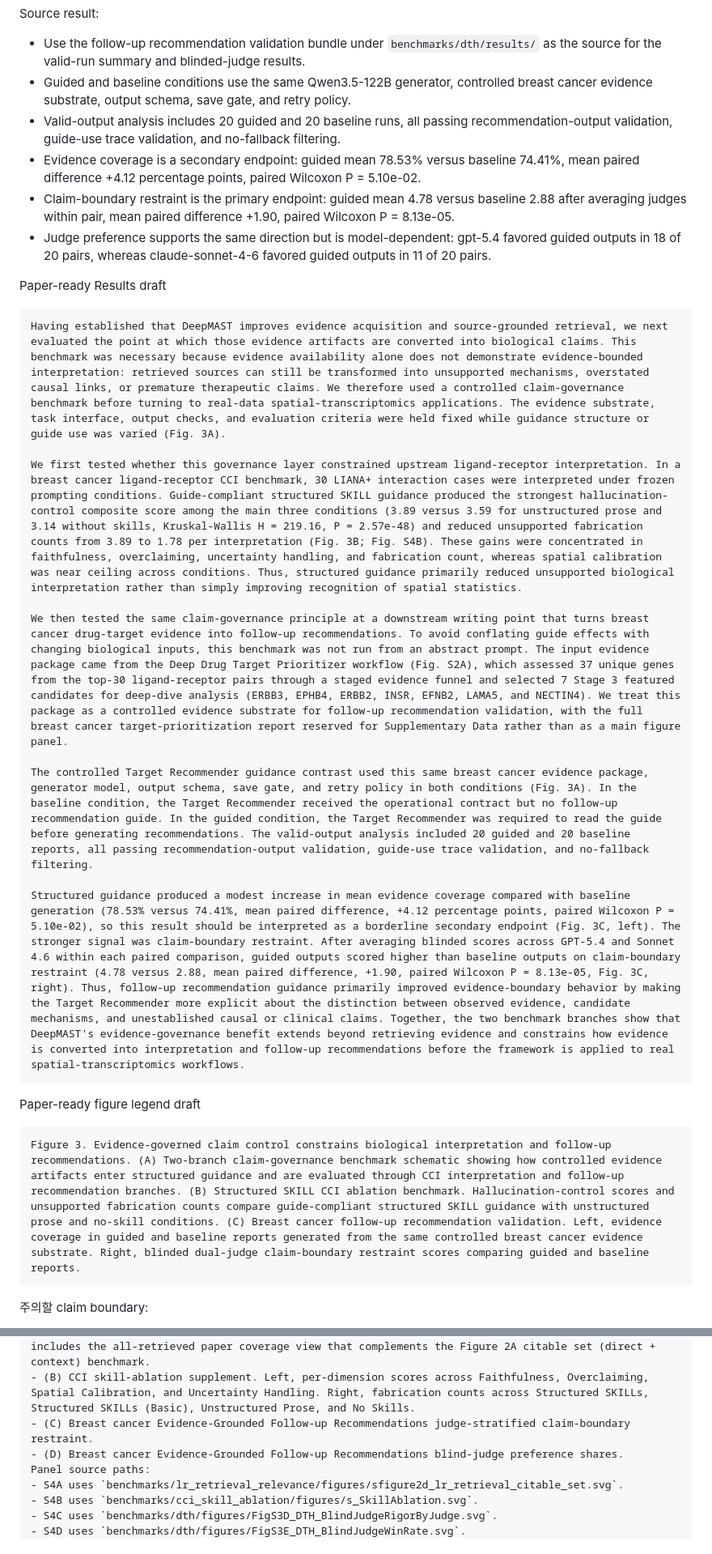
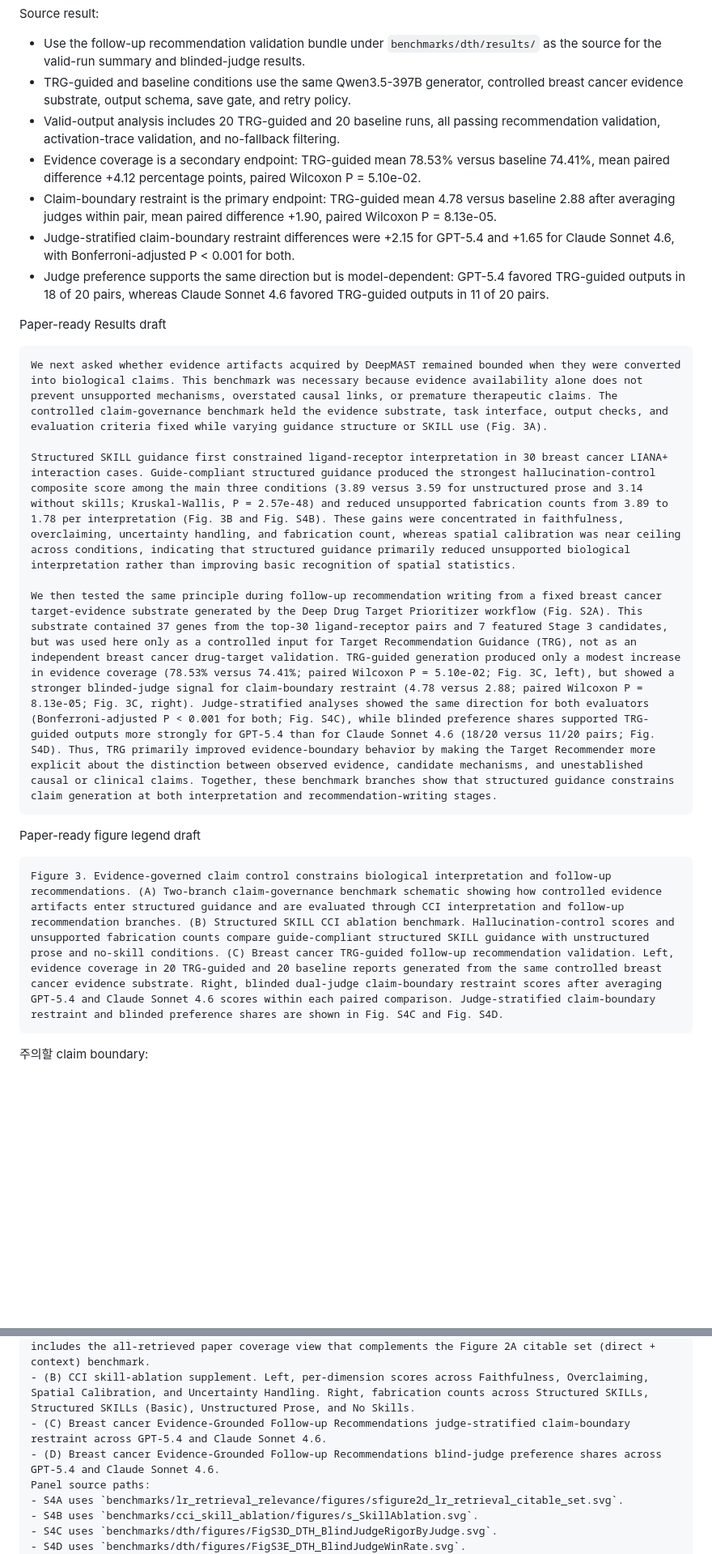
Before and after one commit to junghyunJJ/DeepMAST, a Markdown page: docs/writing/paper_structure.md, 2 parts joined by grey strips. Shown at 81% size. Drawn GitHub-style; blank space fills up the shorter version.

````diff
--- a/docs/writing/paper_structure.md
+++ b/docs/writing/paper_structure.md
@@ -357,30 +357,27 @@ Figure 3C는 same principle이 downstream Evidence-Grounded Follow-up Recommenda
 
 Source result:
 - Use the follow-up recommendation validation bundle under `benchmarks/dth/results/` as the source for the valid-run summary and blinded-judge results.
-- Guided and baseline conditions use the same Qwen3.5-122B generator, controlled breast cancer evidence substrate, output schema, save gate, and retry policy.
-- Valid-output analysis includes 20 guided and 20 baseline runs, all passing recommendation-output validation, guide-use trace validation, and no-fallback filtering.
-- Evidence coverage is a secondary endpoint: guided mean 78.53% versus baseline 74.41%, mean paired difference +4.12 percentage points, paired Wilcoxon P = 5.10e-02.
-- Claim-boundary restraint is the primary endpoint: guided mean 4.78 versus baseline 2.88 after averaging judges within pair, mean paired difference +1.90, paired Wilcoxon P = 8.13e-05.
-- Judge preference supports the same direction but is model-dependent: gpt-5.4 favored guided outputs in 18 of 20 pairs, whereas claude-sonnet-4-6 favored guided outputs in 11 of 20 pairs.
+- TRG-guided and baseline conditions use the same Qwen3.5-397B generator, controlled breast cancer evidence substrate, output schema, save gate, and retry policy.
+- Valid-output analysis includes 20 TRG-guided and 20 baseline runs, all passing recommendation validation, activation-trace validation, and no-fallback filtering.
+- Evidence coverage is a secondary endpoint: TRG-guided mean 78.53% versus baseline 74.41%, mean paired difference +4.12 percentage points, paired Wilcoxon P = 5.10e-02.
+- Claim-boundary restraint is the primary endpoint: TRG-guided mean 4.78 versus baseline 2.88 after averaging judges within pair, mean paired difference +1.90, paired Wilcoxon P = 8.13e-05.
+- Judge-stratified claim-boundary restraint differences were +2.15 for GPT-5.4 and +1.65 for Claude Sonnet 4.6, with Bonferroni-adjusted P < 0.001 for both.
+- Judge preference supports the same direction but is model-dependent: GPT-5.4 favored TRG-guided outputs in 18 of 20 pairs, whereas Claude Sonnet 4.6 favored TRG-guided outputs in 11 of 20 pairs.
 
 Paper-ready Results draft
 
 ```text
-Having established that DeepMAST improves evidence acquisition and source-grounded retrieval, we next evaluated the point at which those evidence artifacts are converted into biological claims. This benchmark was necessary because evidence availability alone does not demonstrate evidence-bounded interpretation: retrieved sources can still be transformed into unsupported mechanisms, overstated causal links, or premature therapeutic claims. We therefore used a controlled claim-governance benchmark before turning to real-data spatial-transcriptomics applications. The evidence substrate, task interface, output checks, and evaluation criteria were held fixed while guidance structure or guide use was varied (Fig. 3A).
+We next asked whether evidence artifacts acquired by DeepMAST remained bounded when they were converted into biological claims. This benchmark was necessary because evidence availability alone does not prevent unsupported mechanisms, overstated causal links, or premature therapeutic claims. The controlled claim-governance benchmark held the evidence substrate, task interface, output checks, and evaluation criteria fixed while varying guidance structure or SKILL use (Fig. 3A).
 
-We first tested whether this governance layer constrained upstream ligand-receptor interpretation. In a breast cancer ligand-receptor CCI benchmark, 30 LIANA+ interaction cases were interpreted under frozen prompting conditions. Guide-compliant structured SKILL guidance produced the strongest hallucination-control composite score among the main three conditions (3.89 versus 3.59 for unstructured prose and 3.14 without skills, Kruskal-Wallis H = 219.16, P = 2.57e-48) and reduced unsupported fabrication counts from 3.89 to 1.78 per interpretation (Fig. 3B; Fig. S4B). These gains were concentrated in faithfulness, overclaiming, uncertainty handling, and fabrication count, whereas spatial calibration was near ceiling across conditions. Thus, structured guidance primarily reduced unsupported biological interpretation rather than simply improving recognition of spatial statistics.
+Structured SKILL guidance first constrained ligand-receptor interpretation in 30 breast cancer LIANA+ interaction cases. Guide-compliant structured guidance produced the strongest hallucination-control composite score among the main three conditions (3.89 versus 3.59 for unstructured prose and 3.14 without skills; Kruskal-Wallis, P = 2.57e-48) and reduced unsupported fabrication counts from 3.89 to 1.78 per interpretation (Fig. 3B and Fig. S4B). These gains were concentrated in faithfulness, overclaiming, uncertainty handling, and fabrication count, whereas spatial calibration was near ceiling across conditions, indicating that structured guidance primarily reduced unsupported biological interpretation rather than improving basic recognition of spatial statistics.
 
-We then tested the same claim-governance principle at a downstream writing point that turns breast cancer drug-target evidence into follow-up recommendations. To avoid conflating guide effects with changing biological inputs, this benchmark was not run from an abstract prompt. The input evidence package came from the Deep Drug Target Prioritizer workflow (Fig. S2A), which assessed 37 unique genes from the top-30 ligand-receptor pairs through a staged evidence funnel and selected 7 Stage 3 featured candidates for deep-dive analysis (ERBB3, EPHB4, ERBB2, INSR, EFNB2, LAMA5, and NECTIN4). We treat this package as a controlled evidence substrate for follow-up recommendation validation, with the full breast cancer target-prioritization report reserved for Supplementary Data rather than as a main figure panel.
-
-The controlled Target Recommender guidance contrast used this same breast cancer evidence package, generator model, output schema, save gate, and retry policy in both conditions (Fig. 3A). In the baseline condition, the Target Recommender received the operational contract but no follow-up recommendation guide. In the guided condition, the Target Recommender was required to read the guide before generating recommendations. The valid-output analysis included 20 guided and 20 baseline reports, all passing recommendation-output validation, guide-use trace validation, and no-fallback filtering.
-
-Structured guidance produced a modest increase in mean evidence coverage compared with baseline generation (78.53% versus 74.41%, mean paired difference, +4.12 percentage points, paired Wilcoxon P = 5.10e-02), so this result should be interpreted as a borderline secondary endpoint (Fig. 3C, left). The stronger signal was claim-boundary restraint. After averaging blinded scores across GPT-5.4 and Sonnet 4.6 within each paired comparison, guided outputs scored higher than baseline outputs on claim-boundary restraint (4.78 versus 2.88, mean paired difference, +1.90, paired Wilcoxon P = 8.13e-05, Fig. 3C, right). Thus, follow-up recommendation guidance primarily improved evidence-boundary behavior by making the Target Recommender more explicit about the distinction between observed evidence, candidate mechanisms, and unestablished causal or clinical claims. Together, the two benchmark branches show that DeepMAST's evidence-governance benefit extends beyond retrieving evidence and constrains how evidence is converted into interpretation and follow-up recommendations before the framework is applied to real spatial-transcriptomics workflows.
+We then tested the same principle during follow-up recommendation writing from a fixed breast cancer target-evidence substrate generated by the Deep Drug Target Prioritizer workflow (Fig. S2A). This substrate contained 37 genes from the top-30 ligand-receptor pairs and 7 featured Stage 3 candidates, but was used here only as a controlled input for Target Recommendation Guidance (TRG), not as an independent breast cancer drug-target validation. TRG-guided generation produced only a modest increase in evidence coverage (78.53% versus 74.41%; paired Wilcoxon P = 5.10e-02; Fig. 3C, left), but showed a stronger blinded-judge signal for claim-boundary restraint (4.78 versus 2.88; paired Wilcoxon P = 8.13e-05; Fig. 3C, right). Judge-stratified analyses showed the same direction for both evaluators (Bonferroni-adjusted P < 0.001 for both; Fig. S4C), while blinded preference shares supported TRG-guided outputs more strongly for GPT-5.4 than for Claude Sonnet 4.6 (18/20 versus 11/20 pairs; Fig. S4D). Thus, TRG primarily improved evidence-boundary behavior by making the Target Recommender more explicit about the distinction between observed evidence, candidate mechanisms, and unestablished causal or clinical claims. Together, these benchmark branches show that structured guidance constrains claim generation at both interpretation and recommendation-writing stages.
 ```
 
 Paper-ready figure legend draft
 
 ```text
-Figure 3. Evidence-governed claim control constrains biological interpretation and follow-up recommendations. (A) Two-branch claim-governance benchmark schematic showing how controlled evidence artifacts enter structured guidance and are evaluated through CCI interpretation and follow-up recommendation branches. (B) Structured SKILL CCI ablation benchmark. Hallucination-control scores and unsupported fabrication counts compare guide-compliant structured SKILL guidance with unstructured prose and no-skill conditions. (C) Breast cancer follow-up recommendation validation. Left, evidence coverage in guided and baseline reports generated from the same controlled breast cancer evidence substrate. Right, blinded dual-judge claim-boundary restraint scores comparing guided and baseline reports.
+Figure 3. Evidence-governed claim control constrains biological interpretation and follow-up recommendations. (A) Two-branch claim-governance benchmark schematic showing how controlled evidence artifacts enter structured guidance and are evaluated through CCI interpretation and follow-up recommendation branches. (B) Structured SKILL CCI ablation benchmark. Hallucination-control scores and unsupported fabrication counts compare guide-compliant structured SKILL guidance with unstructured prose and no-skill conditions. (C) Breast cancer TRG-guided follow-up recommendation validation. Left, evidence coverage in 20 TRG-guided and 20 baseline reports generated from the same controlled breast cancer evidence substrate. Right, blinded dual-judge claim-boundary restraint scores after averaging GPT-5.4 and Claude Sonnet 4.6 scores within each paired comparison. Judge-stratified claim-boundary restraint and blinded preference shares are shown in Fig. S4C and Fig. S4D.
 ```
 
 주의할 claim boundary:
@@ -654,8 +651,8 @@ Source path: docs/writing/figures/sfig4.png
 Panels:
 - (A) Literature-retrieval citable-context coverage across Qwen3.5-35B and Qwen3.5-122B. This panel includes the all-retrieved paper coverage view that complements the Figure 2A citable set (direct + context) benchmark.
 - (B) CCI skill-ablation supplement. Left, per-dimension scores across Faithfulness, Overclaiming, Spatial Calibration, and Uncertainty Handling. Right, fabrication counts across Structured SKILLs, Structured SKILLs (Basic), Unstructured Prose, and No Skills.
-- (C) Breast cancer Evidence-Grounded Follow-up Recommendations judge-stratified claim-boundary restraint.
-- (D) Breast cancer Evidence-Grounded Follow-up Recommendations blind-judge preference shares.
+- (C) Breast cancer Evidence-Grounded Follow-up Recommendations judge-stratified claim-boundary restraint across GPT-5.4 and Claude Sonnet 4.6.
+- (D) Breast cancer Evidence-Grounded Follow-up Recommendations blind-judge preference shares across GPT-5.4 and Claude Sonnet 4.6.
 Panel source paths:
 - S4A uses `benchmarks/lr_retrieval_relevance/figures/sfigure2d_lr_retrieval_citable_set.svg`.
 - S4B uses `benchmarks/cci_skill_ablation/figures/s_SkillAblation.svg`.
````
Also changed, not shown: other parts of docs/writing/paper_structure.md (+30 -8 lines).
